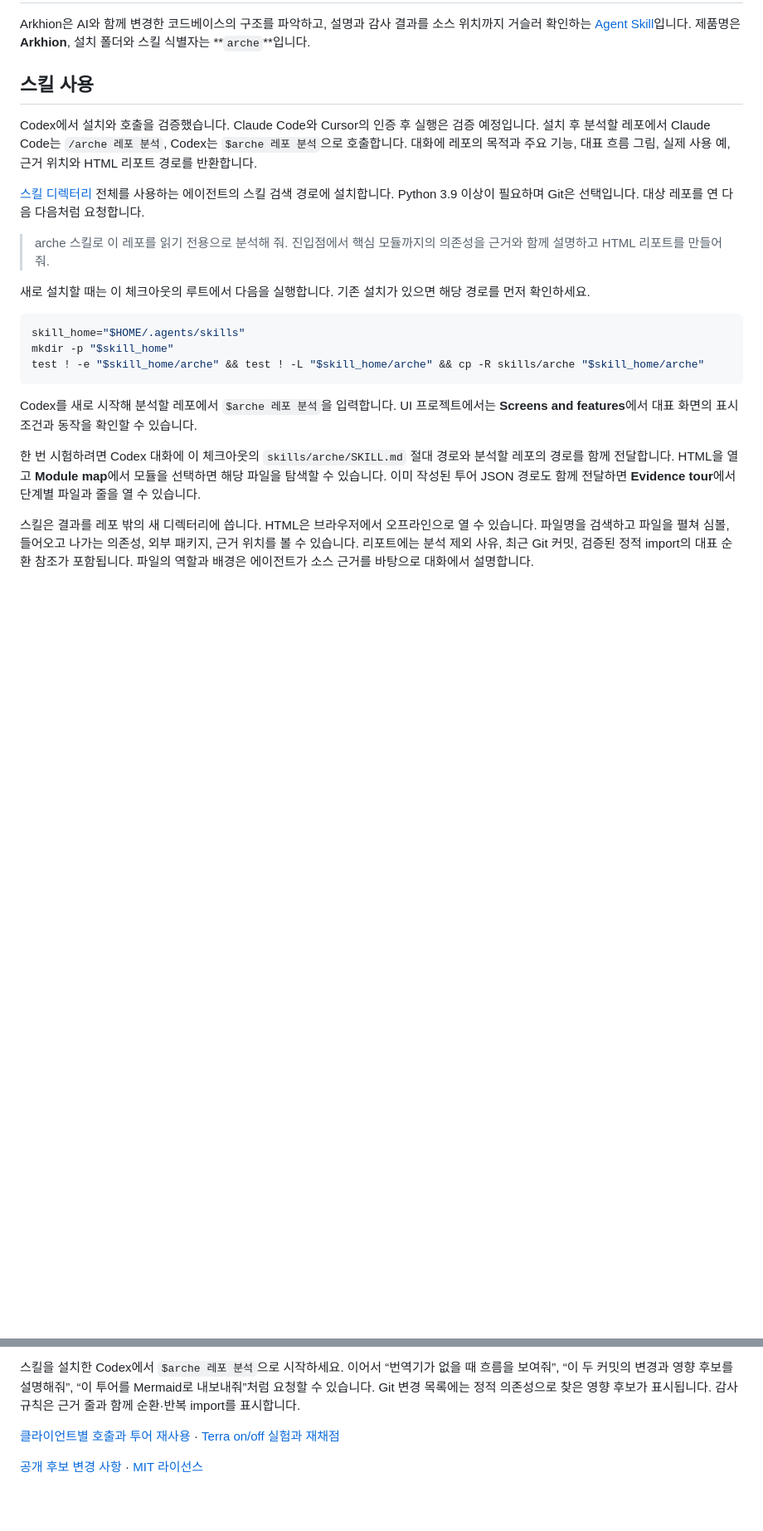
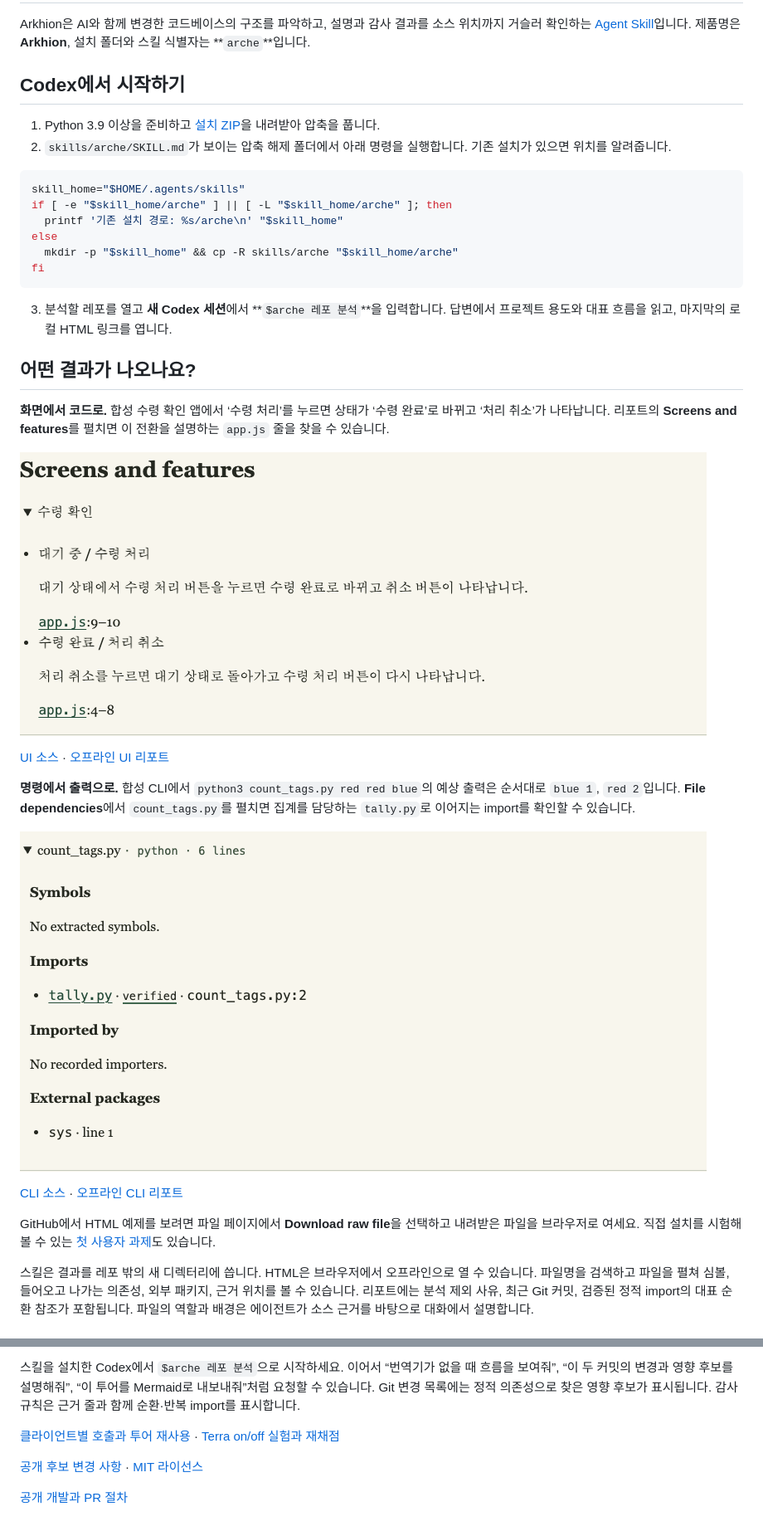
Before and after one commit to KooEric/arche, a Markdown page: README.md, 2 parts joined by grey strips. Shown at 83% size. Rendered like a GitHub page; pictures changed too: docs/examples/first-run/cli.png (added), docs/examples/first-run/ui.png (added); blank space fills up the shorter version.

Commit message:
Show first-run reports and document public contributions and user testing

````diff
--- a/README.md
+++ b/README.md
@@ -2,25 +2,37 @@
 
 Arkhion은 AI와 함께 변경한 코드베이스의 구조를 파악하고, 설명과 감사 결과를 소스 위치까지 거슬러 확인하는 [Agent Skill](https://agentskills.io/specification)입니다. 제품명은 **Arkhion**, 설치 폴더와 스킬 식별자는 **`arche`**입니다.
 
-## 스킬 사용
+## Codex에서 시작하기
 
-Codex에서 설치와 호출을 검증했습니다. Claude Code와 Cursor의 인증 후 실행은 검증 예정입니다. 설치 후 분석할 레포에서 Claude Code는 `/arche 레포 분석`, Codex는 `$arche 레포 분석`으로 호출합니다. 대화에 레포의 목적과 주요 기능, 대표 흐름 그림, 실제 사용 예, 근거 위치와 HTML 리포트 경로를 반환합니다.
-
-[스킬 디렉터리](skills/arche) 전체를 사용하는 에이전트의 스킬 검색 경로에 설치합니다. Python 3.9 이상이 필요하며 Git은 선택입니다. 대상 레포를 연 다음 다음처럼 요청합니다.
-
-> arche 스킬로 이 레포를 읽기 전용으로 분석해 줘. 진입점에서 핵심 모듈까지의 의존성을 근거와 함께 설명하고 HTML 리포트를 만들어 줘.
-
-새로 설치할 때는 이 체크아웃의 루트에서 다음을 실행합니다. 기존 설치가 있으면 해당 경로를 먼저 확인하세요.
+1. Python 3.9 이상을 준비하고 [설치 ZIP](https://github.com/KooEric/arche/releases/download/v0.1.0-rc.1/arche-v0.1.0-rc.1.zip)을 내려받아 압축을 풉니다.
+2. `skills/arche/SKILL.md`가 보이는 압축 해제 폴더에서 아래 명령을 실행합니다. 기존 설치가 있으면 위치를 알려줍니다.
 
 ```sh
 skill_home="$HOME/.agents/skills"
-mkdir -p "$skill_home"
-test ! -e "$skill_home/arche" && test ! -L "$skill_home/arche" && cp -R skills/arche "$skill_home/arche"
+if [ -e "$skill_home/arche" ] || [ -L "$skill_home/arche" ]; then
+  printf '기존 설치 경로: %s/arche\n' "$skill_home"
+else
+  mkdir -p "$skill_home" && cp -R skills/arche "$skill_home/arche"
+fi
 ```
 
-Codex를 새로 시작해 분석할 레포에서 `$arche 레포 분석`을 입력합니다. UI 프로젝트에서는 **Screens and features**에서 대표 화면의 표시 조건과 동작을 확인할 수 있습니다.
+3. 분석할 레포를 열고 **새 Codex 세션**에서 **`$arche 레포 분석`**을 입력합니다. 답변에서 프로젝트 용도와 대표 흐름을 읽고, 마지막의 로컬 HTML 링크를 엽니다.
 
-한 번 시험하려면 Codex 대화에 이 체크아웃의 `skills/arche/SKILL.md` 절대 경로와 분석할 레포의 경로를 함께 전달합니다. HTML을 열고 **Module map**에서 모듈을 선택하면 해당 파일을 탐색할 수 있습니다. 이미 작성된 투어 JSON 경로도 함께 전달하면 **Evidence tour**에서 단계별 파일과 줄을 열 수 있습니다.
+## 어떤 결과가 나오나요?
+
+**화면에서 코드로.** 합성 수령 확인 앱에서 ‘수령 처리’를 누르면 상태가 ‘수령 완료’로 바뀌고 ‘처리 취소’가 나타납니다. 리포트의 **Screens and features**를 펼치면 이 전환을 설명하는 `app.js` 줄을 찾을 수 있습니다.
+
+![수령 확인 화면의 상태와 버튼을 app.js의 근거 줄에 연결한 리포트](docs/examples/first-run/ui.png)
+
+[UI 소스](evals/walkthrough-fixtures/ui) · [오프라인 UI 리포트](docs/examples/first-run/ui.html)
+
+**명령에서 출력으로.** 합성 CLI에서 `python3 count_tags.py red red blue`의 예상 출력은 순서대로 `blue 1`, `red 2`입니다. **File dependencies**에서 `count_tags.py`를 펼치면 집계를 담당하는 `tally.py`로 이어지는 import를 확인할 수 있습니다.
+
+![count_tags.py의 의존 파일과 import 근거를 펼친 리포트](docs/examples/first-run/cli.png)
+
+[CLI 소스](evals/walkthrough-fixtures/cli) · [오프라인 CLI 리포트](docs/examples/first-run/cli.html)
+
+GitHub에서 HTML 예제를 보려면 파일 페이지에서 **Download raw file**을 선택하고 내려받은 파일을 브라우저로 여세요. 직접 설치를 시험해 볼 수 있는 [첫 사용자 과제](docs/first-use.md)도 있습니다.
 
 스킬은 결과를 레포 밖의 새 디렉터리에 씁니다. HTML은 브라우저에서 오프라인으로 열 수 있습니다. 파일명을 검색하고 파일을 펼쳐 심볼, 들어오고 나가는 의존성, 외부 패키지, 근거 위치를 볼 수 있습니다. 리포트에는 분석 제외 사유, 최근 Git 커밋, 검증된 정적 import의 대표 순환 참조가 포함됩니다. 파일의 역할과 배경은 에이전트가 소스 근거를 바탕으로 대화에서 설명합니다.
 
@@ -37,3 +49,5 @@ python3 evals/score.py
 [클라이언트별 호출과 투어 재사용](docs/installation-and-reuse.md) · [Terra on/off 실험과 재채점](evals/experiments/README.md)
 
 [공개 후보 변경 사항](docs/release-notes.md) · [MIT 라이선스](LICENSE)
+
+[공개 개발과 PR 절차](CONTRIBUTING.md)
````
Also changed, not shown: CONTRIBUTING.md (added, +17 -0 lines), docs/first-use.md (added, +19 -0 lines), 2 other files.
